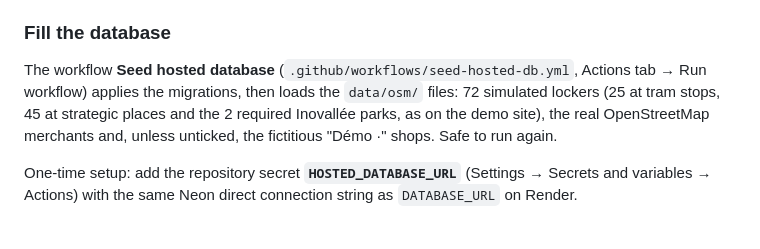
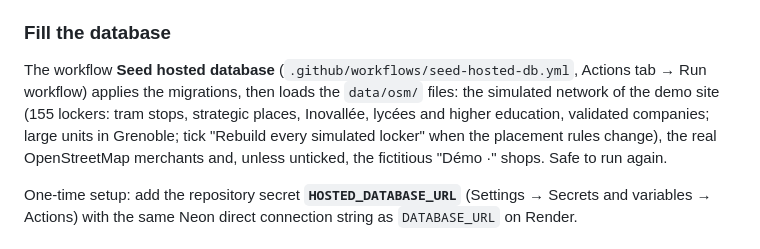
Before and after one commit to foobarbao/city_groom, a Markdown page: docs/BUILD_AND_RELEASE.md, the part around the change. GitHub-like rendering.

```diff
--- a/docs/BUILD_AND_RELEASE.md
+++ b/docs/BUILD_AND_RELEASE.md
@@ -150,8 +150,10 @@ pre-deploy step, hence this script.
 
 The workflow **Seed hosted database** (`.github/workflows/seed-hosted-db.yml`,
 Actions tab → Run workflow) applies the migrations, then loads the
-`data/osm/` files: 72 simulated lockers (25 at tram stops, 45 at strategic
-places and the 2 required Inovallée parks, as on the demo site), the real OpenStreetMap merchants and, unless
+`data/osm/` files: the simulated network of the demo site (155 lockers:
+tram stops, strategic places, Inovallée, lycées and higher education,
+validated companies; large units in Grenoble; tick "Rebuild every simulated
+locker" when the placement rules change), the real OpenStreetMap merchants and, unless
 unticked, the fictitious "Démo ·" shops. Safe to run again.
 
 One-time setup: add the repository secret **`HOSTED_DATABASE_URL`**
```
Also changed, not shown: CHANGELOG.md (+9 -0 lines), docs/DATA_SOURCES.md (+4 -1 lines).
